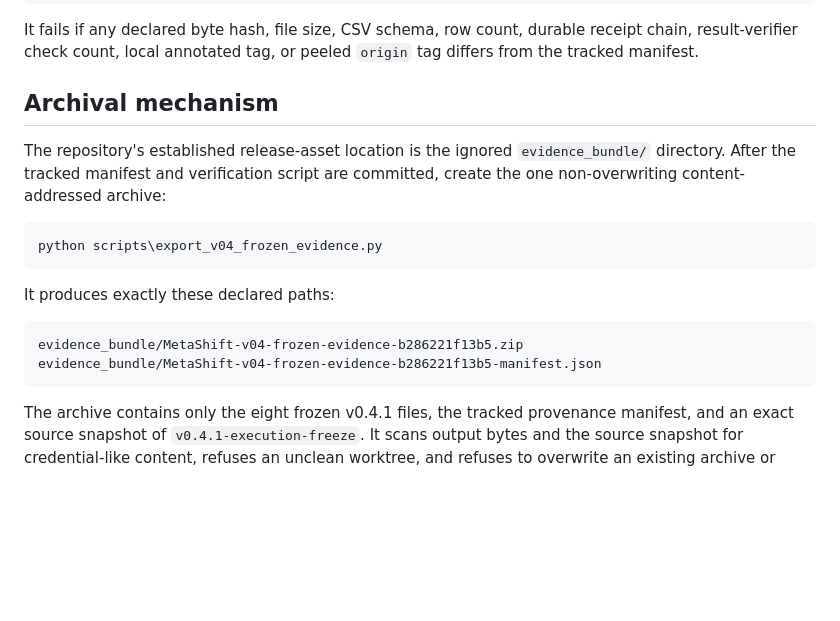
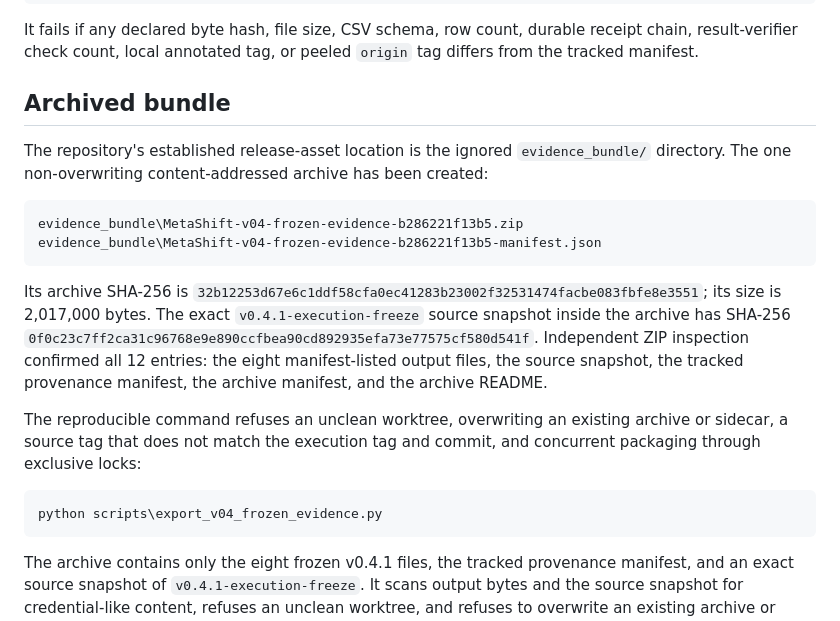
Before and after one commit to cb984-cmd/MetaShift, a Markdown page: paper/upgrade/V04_FROZEN_RESULT_PROVENANCE.md, the part around the change. Drawn GitHub-style; blank space fills up the shorter version.

Commit message:
Record v0.4 frozen evidence archive
Co-authored-by: Copilot App <223556219+Copilot@users.noreply.github.com>

````diff
--- a/paper/upgrade/V04_FROZEN_RESULT_PROVENANCE.md
+++ b/paper/upgrade/V04_FROZEN_RESULT_PROVENANCE.md
@@ -36,21 +36,32 @@ It fails if any declared byte hash, file size, CSV schema, row count, durable
 receipt chain, result-verifier check count, local annotated tag, or peeled
 `origin` tag differs from the tracked manifest.
 
-## Archival mechanism
+## Archived bundle
 
 The repository's established release-asset location is the ignored
-`evidence_bundle/` directory. After the tracked manifest and verification
-script are committed, create the one non-overwriting content-addressed archive:
+`evidence_bundle/` directory. The one non-overwriting content-addressed archive
+has been created:
 
 ```powershell
-python scripts\export_v04_frozen_evidence.py
+evidence_bundle\MetaShift-v04-frozen-evidence-b286221f13b5.zip
+evidence_bundle\MetaShift-v04-frozen-evidence-b286221f13b5-manifest.json
 ```
 
-It produces exactly these declared paths:
+Its archive SHA-256 is
+`32b12253d67e6c1ddf58cfa0ec41283b23002f32531474facbe083fbfe8e3551`;
+its size is 2,017,000 bytes. The exact
+`v0.4.1-execution-freeze` source snapshot inside the archive has SHA-256
+`0f0c23c7ff2ca31c96768e9e890ccfbea90cd892935efa73e77575cf580d541f`.
+Independent ZIP inspection confirmed all 12 entries: the eight manifest-listed
+output files, the source snapshot, the tracked provenance manifest, the archive
+manifest, and the archive README.
+
+The reproducible command refuses an unclean worktree, overwriting an existing
+archive or sidecar, a source tag that does not match the execution tag and
+commit, and concurrent packaging through exclusive locks:
 
 ```text
-evidence_bundle/MetaShift-v04-frozen-evidence-b286221f13b5.zip
-evidence_bundle/MetaShift-v04-frozen-evidence-b286221f13b5-manifest.json
+python scripts\export_v04_frozen_evidence.py
 ```
 
 The archive contains only the eight frozen v0.4.1 files, the tracked
````
Also changed, not shown: PROJECT_PLAN.md (+12 -5 lines).
